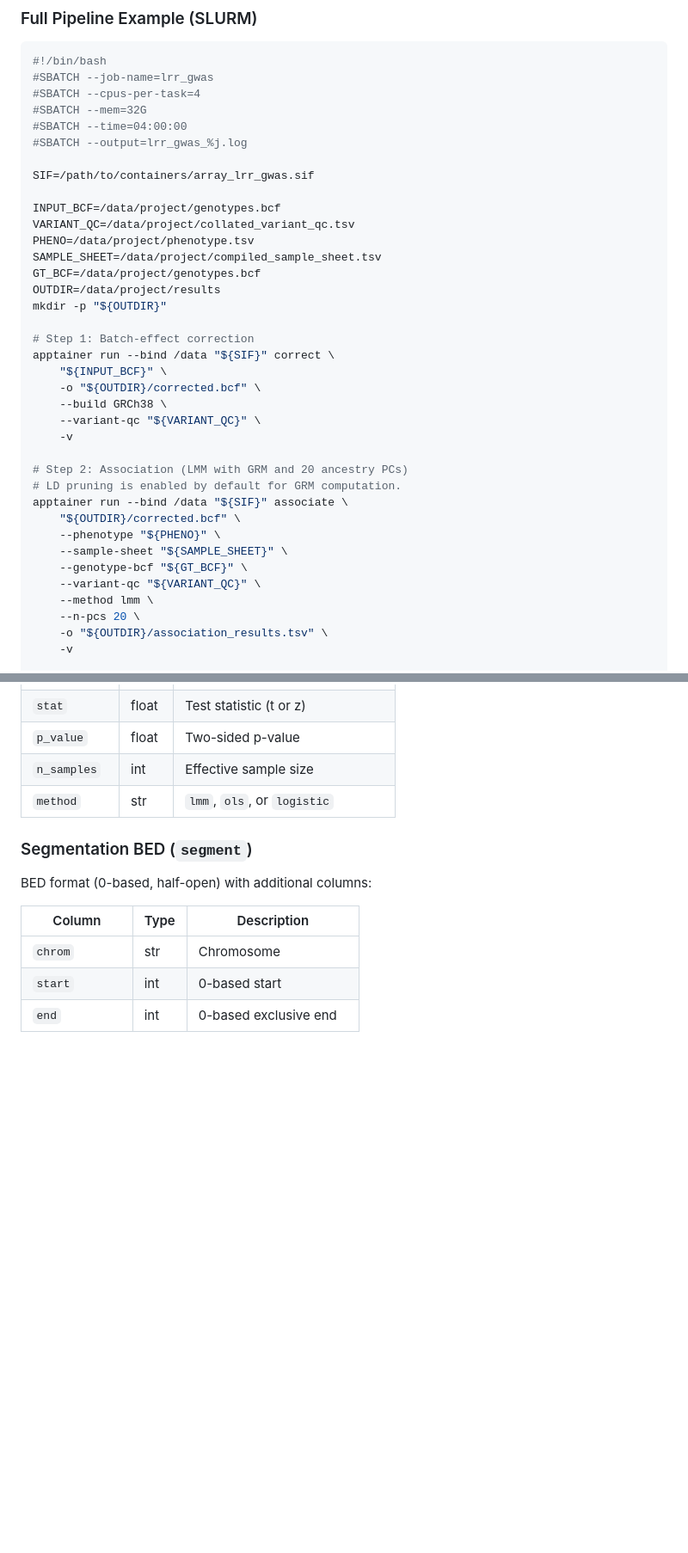
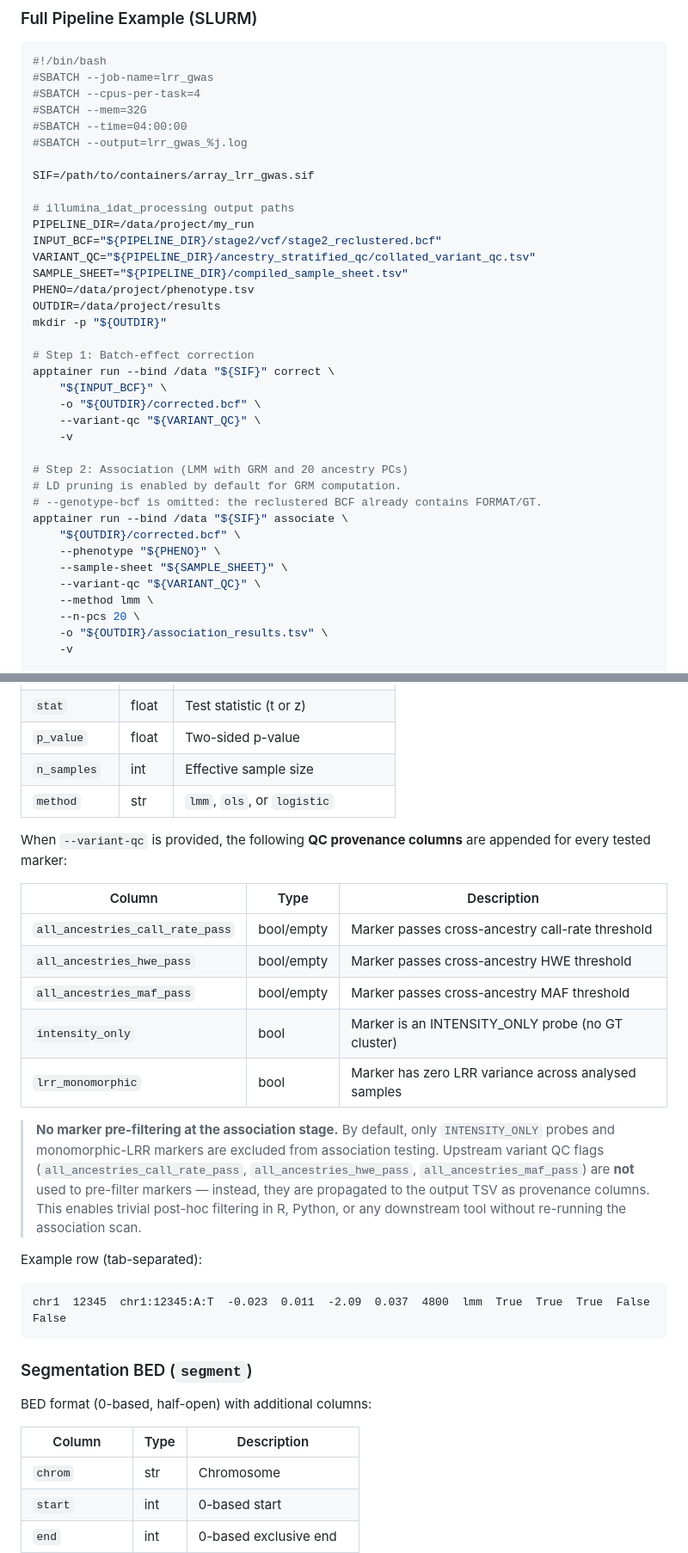
Before and after one commit to jlanej/array_LRR_gwas, a Markdown page: README.md, 2 parts joined by grey strips. Shown at 86% size. Drawn GitHub-style; blank space fills up the shorter version.

````diff
--- a/README.md
+++ b/README.md
@@ -238,11 +289,12 @@ apptainer pull /path/to/containers/array_lrr_gwas.sif \
 
 SIF=/path/to/containers/array_lrr_gwas.sif
 
-INPUT_BCF=/data/project/genotypes.bcf
-VARIANT_QC=/data/project/collated_variant_qc.tsv
+# illumina_idat_processing output paths
+PIPELINE_DIR=/data/project/my_run
+INPUT_BCF="${PIPELINE_DIR}/stage2/vcf/stage2_reclustered.bcf"
+VARIANT_QC="${PIPELINE_DIR}/ancestry_stratified_qc/collated_variant_qc.tsv"
+SAMPLE_SHEET="${PIPELINE_DIR}/compiled_sample_sheet.tsv"
 PHENO=/data/project/phenotype.tsv
-SAMPLE_SHEET=/data/project/compiled_sample_sheet.tsv
-GT_BCF=/data/project/genotypes.bcf
 OUTDIR=/data/project/results
 mkdir -p "${OUTDIR}"
 
@@ -250,17 +302,16 @@ mkdir -p "${OUTDIR}"
 apptainer run --bind /data "${SIF}" correct \
     "${INPUT_BCF}" \
     -o "${OUTDIR}/corrected.bcf" \
-    --build GRCh38 \
     --variant-qc "${VARIANT_QC}" \
     -v
 
 # Step 2: Association (LMM with GRM and 20 ancestry PCs)
 # LD pruning is enabled by default for GRM computation.
+# --genotype-bcf is omitted: the reclustered BCF already contains FORMAT/GT.
 apptainer run --bind /data "${SIF}" associate \
     "${OUTDIR}/corrected.bcf" \
     --phenotype "${PHENO}" \
     --sample-sheet "${SAMPLE_SHEET}" \
-    --genotype-bcf "${GT_BCF}" \
     --variant-qc "${VARIANT_QC}" \
     --method lmm \
     --n-pcs 20 \
@@ -717,6 +773,32 @@ values, timestamp).
 | `p_value` | float | Two-sided p-value |
 | `n_samples` | int | Effective sample size |
 | `method` | str | `lmm`, `ols`, or `logistic` |
+
+When `--variant-qc` is provided, the following **QC provenance columns**
+are appended for every tested marker:
+
+| Column | Type | Description |
+|--------|------|-------------|
+| `all_ancestries_call_rate_pass` | bool/empty | Marker passes cross-ancestry call-rate threshold |
+| `all_ancestries_hwe_pass` | bool/empty | Marker passes cross-ancestry HWE threshold |
+| `all_ancestries_maf_pass` | bool/empty | Marker passes cross-ancestry MAF threshold |
+| `intensity_only` | bool | Marker is an INTENSITY\_ONLY probe (no GT cluster) |
+| `lrr_monomorphic` | bool | Marker has zero LRR variance across analysed samples |
+
+> **No marker pre-filtering at the association stage.** By default, only
+> `INTENSITY_ONLY` probes and monomorphic-LRR markers are excluded from
+> association testing.  Upstream variant QC flags
+> (`all_ancestries_call_rate_pass`, `all_ancestries_hwe_pass`,
+> `all_ancestries_maf_pass`) are **not** used to pre-filter markers —
+> instead, they are propagated to the output TSV as provenance columns.
+> This enables trivial post-hoc filtering in R, Python, or any
+> downstream tool without re-running the association scan.
+
+Example row (tab-separated):
+
+```
+chr1  12345  chr1:12345:A:T  -0.023  0.011  -2.09  0.037  4800  lmm  True  True  True  False  False
+```
 
 ### Segmentation BED (`segment`)
 
````
Also changed, not shown: other parts of README.md (+61 -5 lines).
